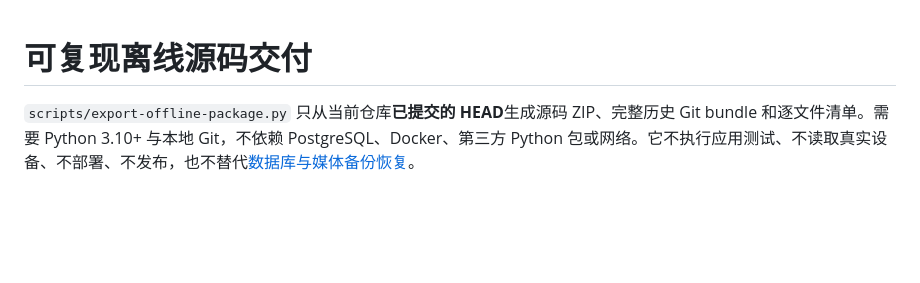
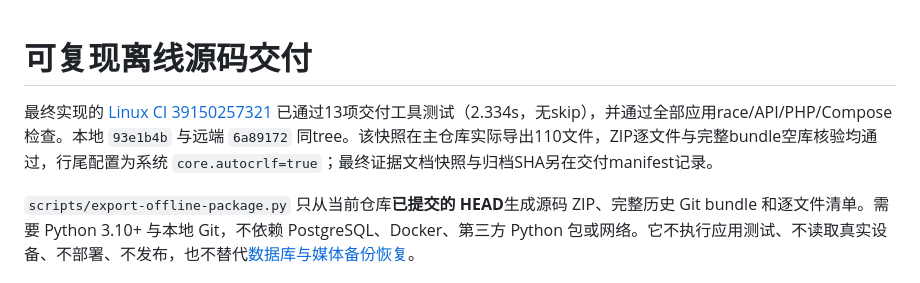
Before and after one commit to ygandwx/BarePulse, a Markdown page: docs/modules/delivery.md, the part around the change. Rendered like a GitHub page; blank space fills up the shorter version.

```diff
--- a/docs/modules/delivery.md
+++ b/docs/modules/delivery.md
@@ -1,4 +1,6 @@
 # 可复现离线源码交付
+
+最终实现的 [Linux CI 39150257321](https://github.com/ygandwx/BarePulse/actions/runs/39150257321) 已通过13项交付工具测试（2.334s，无skip），并通过全部应用race/API/PHP/Compose检查。本地 `93e1b4b` 与远端 `6a89172` 同tree。该快照在主仓库实际导出110文件，ZIP逐文件与完整bundle空库核验均通过，行尾配置为系统 `core.autocrlf=true`；最终证据文档快照与归档SHA另在交付manifest记录。
 
 `scripts/export-offline-package.py` 只从当前仓库**已提交的 HEAD**生成源码 ZIP、完整历史 Git bundle 和逐文件清单。需要 Python 3.10+ 与本地 Git，不依赖 PostgreSQL、Docker、第三方 Python 包或网络。它不执行应用测试、不读取真实设备、不部署、不发布，也不替代[数据库与媒体备份恢复](../backup-restore.md)。
 
```
Also changed, not shown: docs/implementation-status.md (+9 -5 lines), docs/modules/snmp.md (+1 -1 lines).
